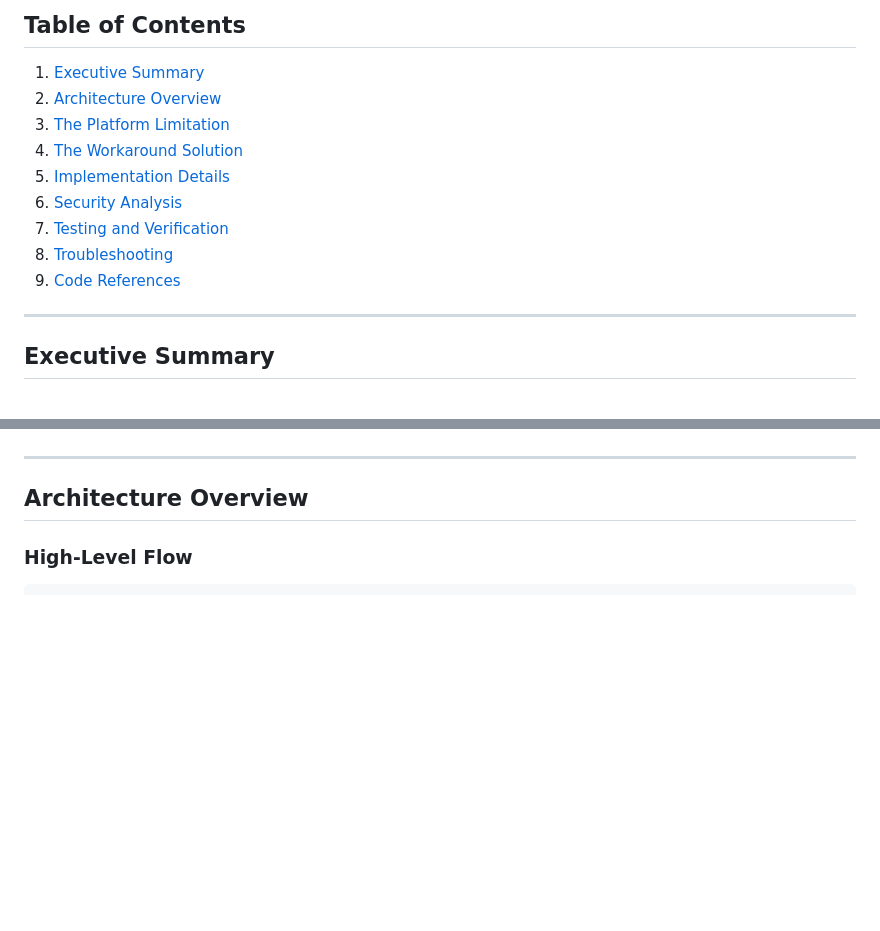
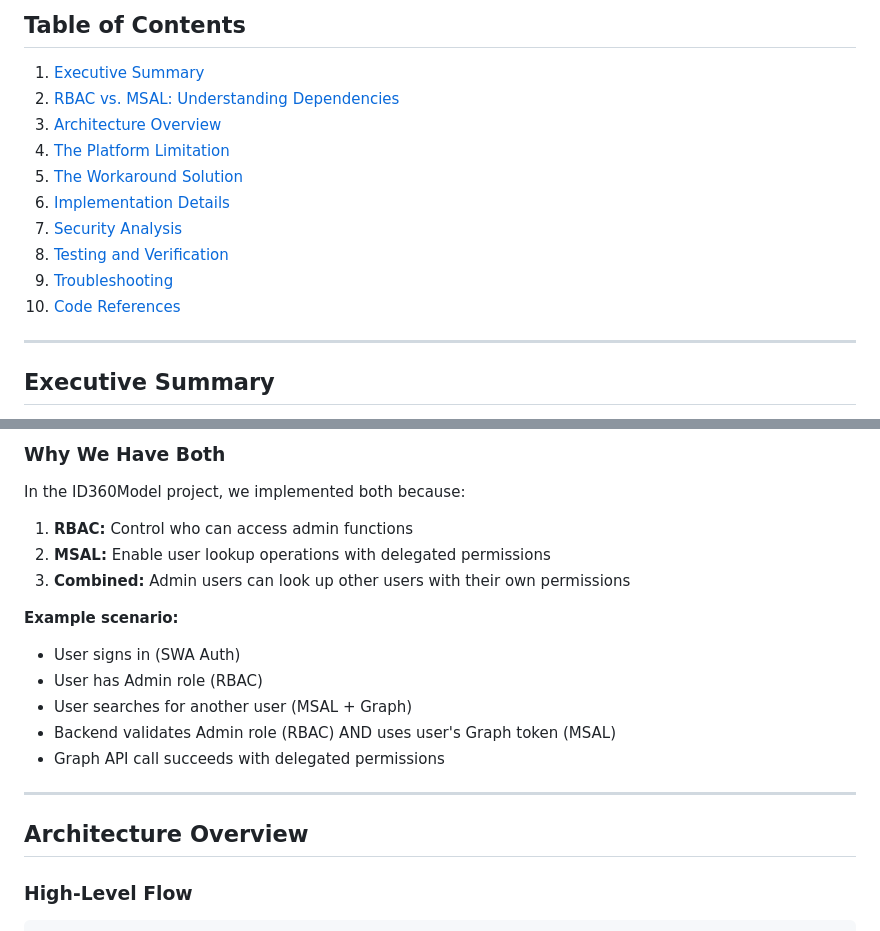
Before and after one commit to Rainier-MSFT/ID360Model, a Markdown page: RBAC-IMPLEMENTATION-COMPLETE.md, 2 parts joined by grey strips. GitHub-like rendering; blank space fills up the shorter version.

```diff
--- a/RBAC-IMPLEMENTATION-COMPLETE.md
+++ b/RBAC-IMPLEMENTATION-COMPLETE.md
@@ -9,14 +9,15 @@
 ## Table of Contents
 
 1. [Executive Summary](#executive-summary)
-2. [Architecture Overview](#architecture-overview)
-3. [The Platform Limitation](#the-platform-limitation)
-4. [The Workaround Solution](#the-workaround-solution)
-5. [Implementation Details](#implementation-details)
-6. [Security Analysis](#security-analysis)
-7. [Testing and Verification](#testing-and-verification)
-8. [Troubleshooting](#troubleshooting)
-9. [Code References](#code-references)
+2. [RBAC vs. MSAL: Understanding Dependencies](#rbac-vs-msal-understanding-dependencies)
+3. [Architecture Overview](#architecture-overview)
+4. [The Platform Limitation](#the-platform-limitation)
+5. [The Workaround Solution](#the-workaround-solution)
+6. [Implementation Details](#implementation-details)
+7. [Security Analysis](#security-analysis)
+8. [Testing and Verification](#testing-and-verification)
+9. [Troubleshooting](#troubleshooting)
+10. [Code References](#code-references)
 
 ---
 
@@ -39,3 +190,17 @@ Successfully implemented RBAC despite a fundamental Azure platform limitation wh
+### Why We Have Both
+
+In the ID360Model project, we implemented both because:
+
+1. **RBAC:** Control who can access admin functions
+2. **MSAL:** Enable user lookup operations with delegated permissions
+3. **Combined:** Admin users can look up other users with their own permissions
+
+**Example scenario:**
+- User signs in (SWA Auth)
+- User has Admin role (RBAC)
+- User searches for another user (MSAL + Graph)
+- Backend validates Admin role (RBAC) AND uses user's Graph token (MSAL)
+- Graph API call succeeds with delegated permissions
 
 ---
 
```
Also changed, not shown: other parts of RBAC-IMPLEMENTATION-COMPLETE.md (+150 -0 lines).
